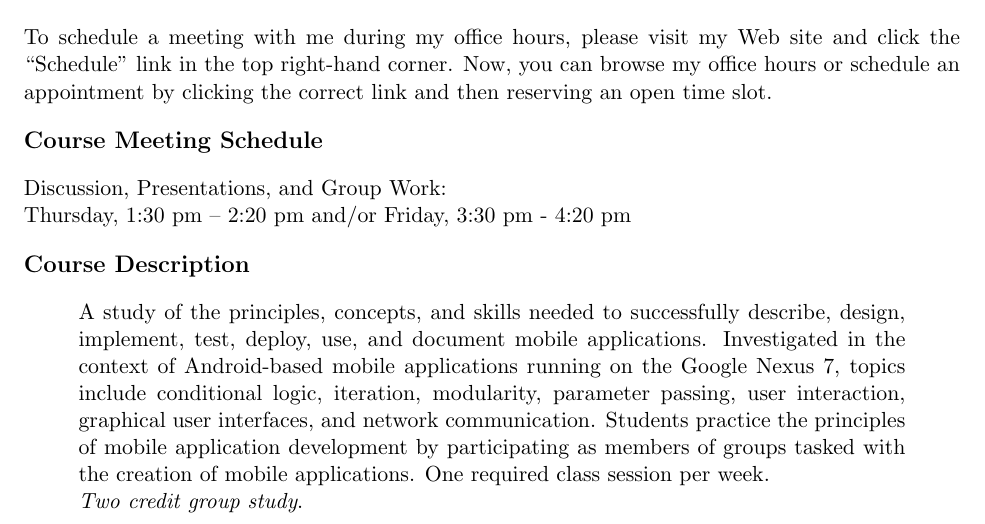
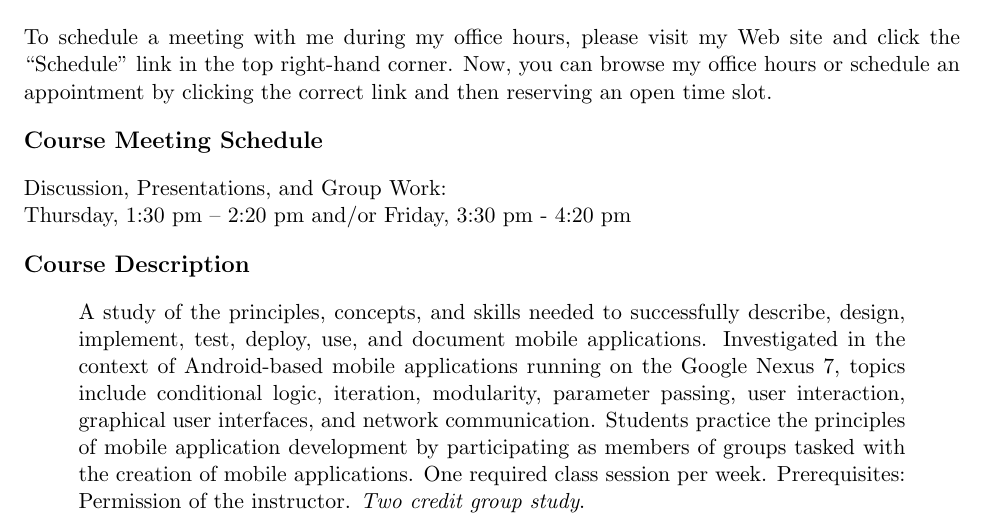
Before and after one commit to gkapfham/cs591F2013, a LaTeX document (syllabus/cs591F2013-syllabus.tex): part of page 1 of 5, cut so that both start at the same text. Compiled offline with pdfLaTeX; a LaTeX package or settings file that is missing is left out.

Commit message:
Added the permission of the instructor part, fits catalog better.

```diff
--- a/syllabus/cs591F2013-syllabus.tex
+++ b/syllabus/cs591F2013-syllabus.tex
@@ -43,7 +43,7 @@ Discussion, Presentations, and Group Work: \\ Thursday, 1:30 pm -- 2:20 pm and/o
 	the Google Nexus 7, topics include conditional logic, iteration, modularity, parameter passing, user interaction,
 	graphical user interfaces, and network communication. Students practice the principles of mobile application
 	development by participating as members of groups tasked with the creation of mobile applications.  One required
-	class session per week. \\ {\em Two credit group study}.
+	class session per week. Prerequisites: Permission of the instructor. {\em Two credit group study}.
 
 \end{quote}
 
```
